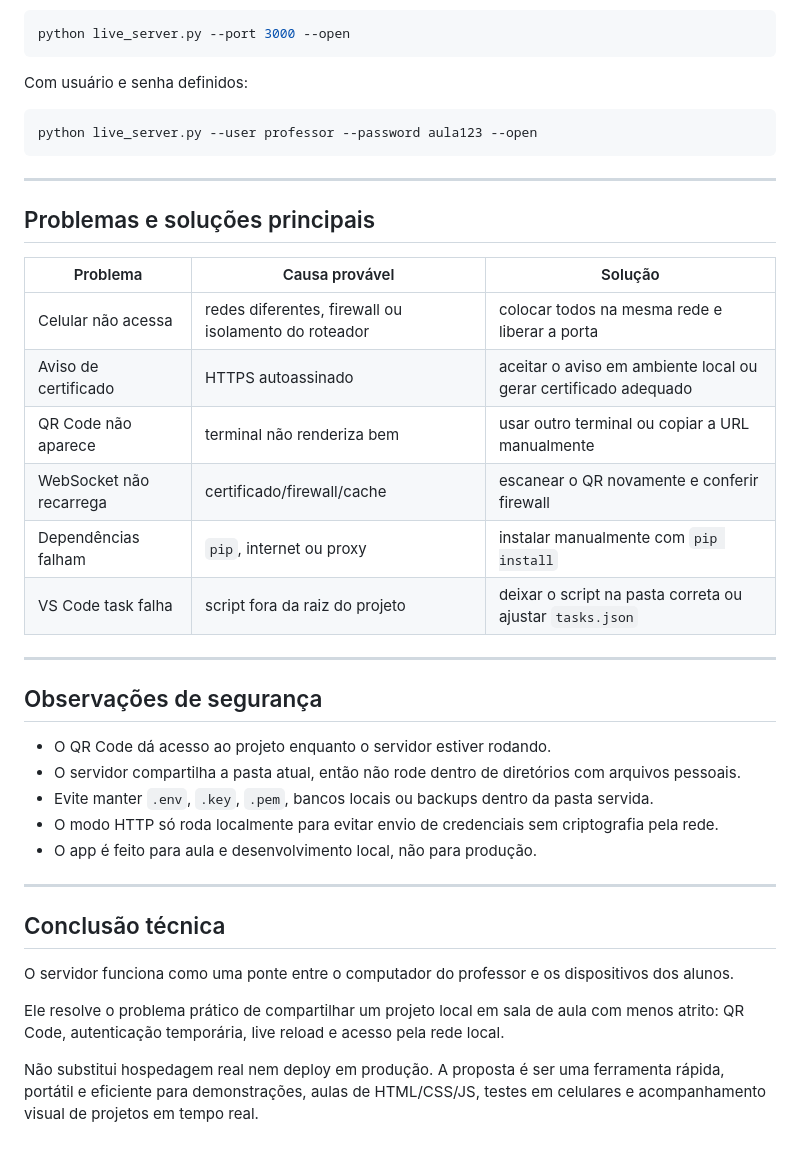
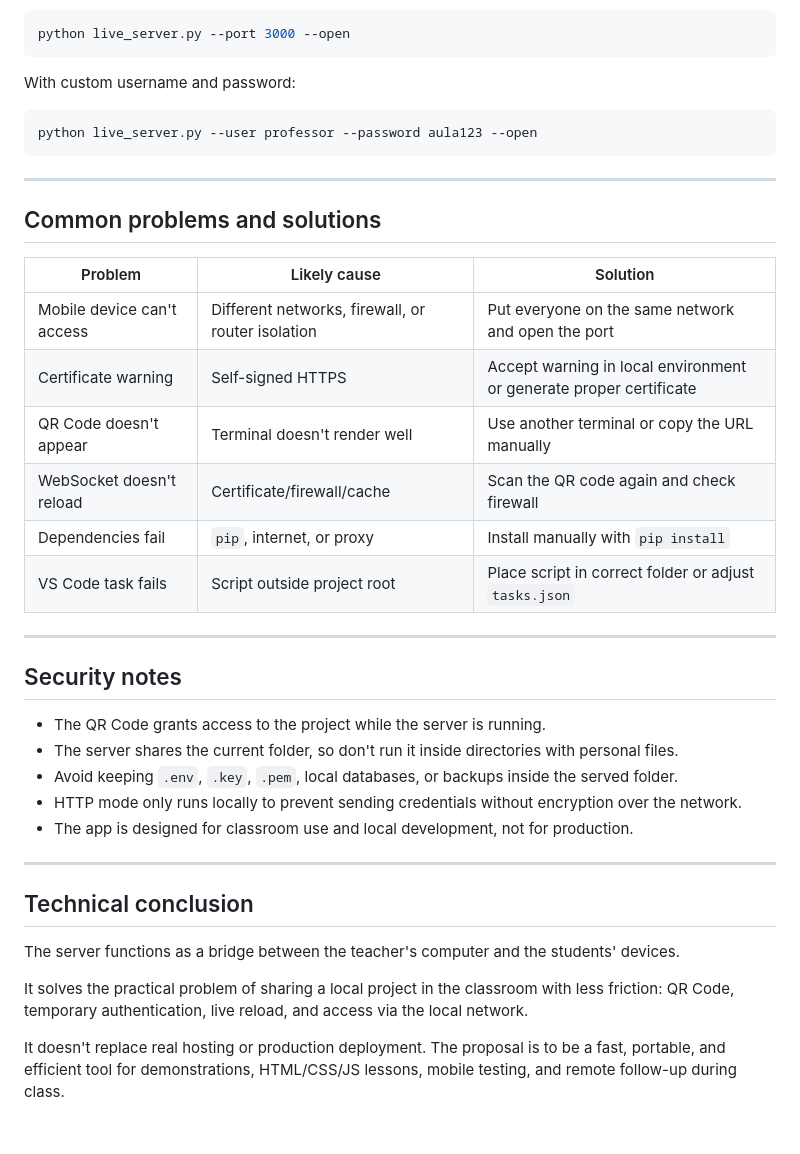
Before and after one commit to Gregorio-A/class-server, a Markdown page: README.md, the part around one of its changes. Drawn GitHub-style.

Commit message:
Translate README.md to English

````diff
--- a/README.md
+++ b/README.md
@@ -76,7 +77,7 @@ Com porta personalizada:
 python live_server.py --port 3000 --open
 ```
 
-Com usuário e senha definidos:
+With custom username and password:
 
 ```bash
 python live_server.py --user professor --password aula123 --open
@@ -84,33 +85,33 @@ python live_server.py --user professor --password aula123 --open
 
 ---
 
-## Problemas e soluções principais
+## Common problems and solutions
 
-| Problema                | Causa provável                                       | Solução                                                         |
-| ----------------------- | ---------------------------------------------------- | --------------------------------------------------------------- |
-| Celular não acessa      | redes diferentes, firewall ou isolamento do roteador | colocar todos na mesma rede e liberar a porta                   |
-| Aviso de certificado    | HTTPS autoassinado                                   | aceitar o aviso em ambiente local ou gerar certificado adequado |
-| QR Code não aparece     | terminal não renderiza bem                           | usar outro terminal ou copiar a URL manualmente                 |
-| WebSocket não recarrega | certificado/firewall/cache                           | escanear o QR novamente e conferir firewall                     |
-| Dependências falham     | `pip`, internet ou proxy                             | instalar manualmente com `pip install`                          |
-| VS Code task falha      | script fora da raiz do projeto                       | deixar o script na pasta correta ou ajustar `tasks.json`        |
+| Problem                 | Likely cause                                    | Solution                                                       |
+| ----------------------- | ----------------------------------------------- | -------------------------------------------------------------- |
+| Mobile device can't access | Different networks, firewall, or router isolation | Put everyone on the same network and open the port              |
+| Certificate warning     | Self-signed HTTPS                               | Accept warning in local environment or generate proper certificate |
+| QR Code doesn't appear  | Terminal doesn't render well                    | Use another terminal or copy the URL manually                   |
+| WebSocket doesn't reload | Certificate/firewall/cache                      | Scan the QR code again and check firewall                       |
+| Dependencies fail       | `pip`, internet, or proxy                       | Install manually with `pip install`                            |
+| VS Code task fails      | Script outside project root                     | Place script in correct folder or adjust `tasks.json`           |
 
 ---
 
-## Observações de segurança
+## Security notes
 
-* O QR Code dá acesso ao projeto enquanto o servidor estiver rodando.
-* O servidor compartilha a pasta atual, então não rode dentro de diretórios com arquivos pessoais.
-* Evite manter `.env`, `.key`, `.pem`, bancos locais ou backups dentro da pasta servida.
-* O modo HTTP só roda localmente para evitar envio de credenciais sem criptografia pela rede.
-* O app é feito para aula e desenvolvimento local, não para produção.
+* The QR Code grants access to the project while the server is running.
+* The server shares the current folder, so don't run it inside directories with personal files.
+* Avoid keeping `.env`, `.key`, `.pem`, local databases, or backups inside the served folder.
+* HTTP mode only runs locally to prevent sending credentials without encryption over the network.
+* The app is designed for classroom use and local development, not for production.
 
 ---
 
-## Conclusão técnica
+## Technical conclusion
 
-O servidor funciona como uma ponte entre o computador do professor e os dispositivos dos alunos.
+The server functions as a bridge between the teacher's computer and the students' devices.
 
-Ele resolve o problema prático de compartilhar um projeto local em sala de aula com menos atrito: QR Code, autenticação temporária, live reload e acesso pela rede local.
+It solves the practical problem of sharing a local project in the classroom with less friction: QR Code, temporary authentication, live reload, and access via the local network.
 
-Não substitui hospedagem real nem deploy em produção. A proposta é ser uma ferramenta rápida, portátil e eficiente para demonstrações, aulas de HTML/CSS/JS, testes em celulares e acompanhamento visual de projetos em tempo real.
+It doesn't replace real hosting or production deployment. The proposal is to be a fast, portable, and efficient tool for demonstrations, HTML/CSS/JS lessons, mobile testing, and remote follow-up during class.
````
Also changed, not shown: other parts of README.md (+52 -51 lines).
